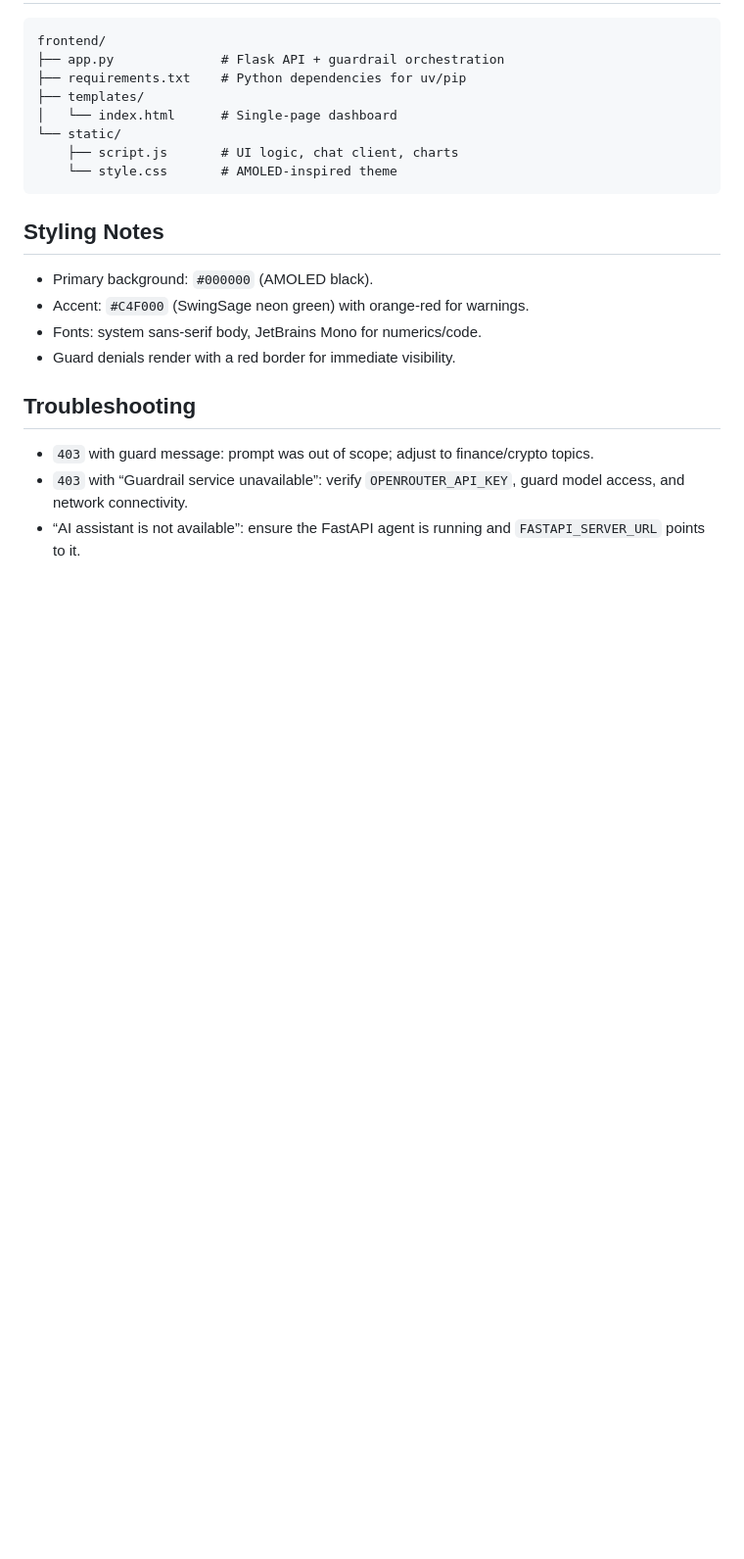
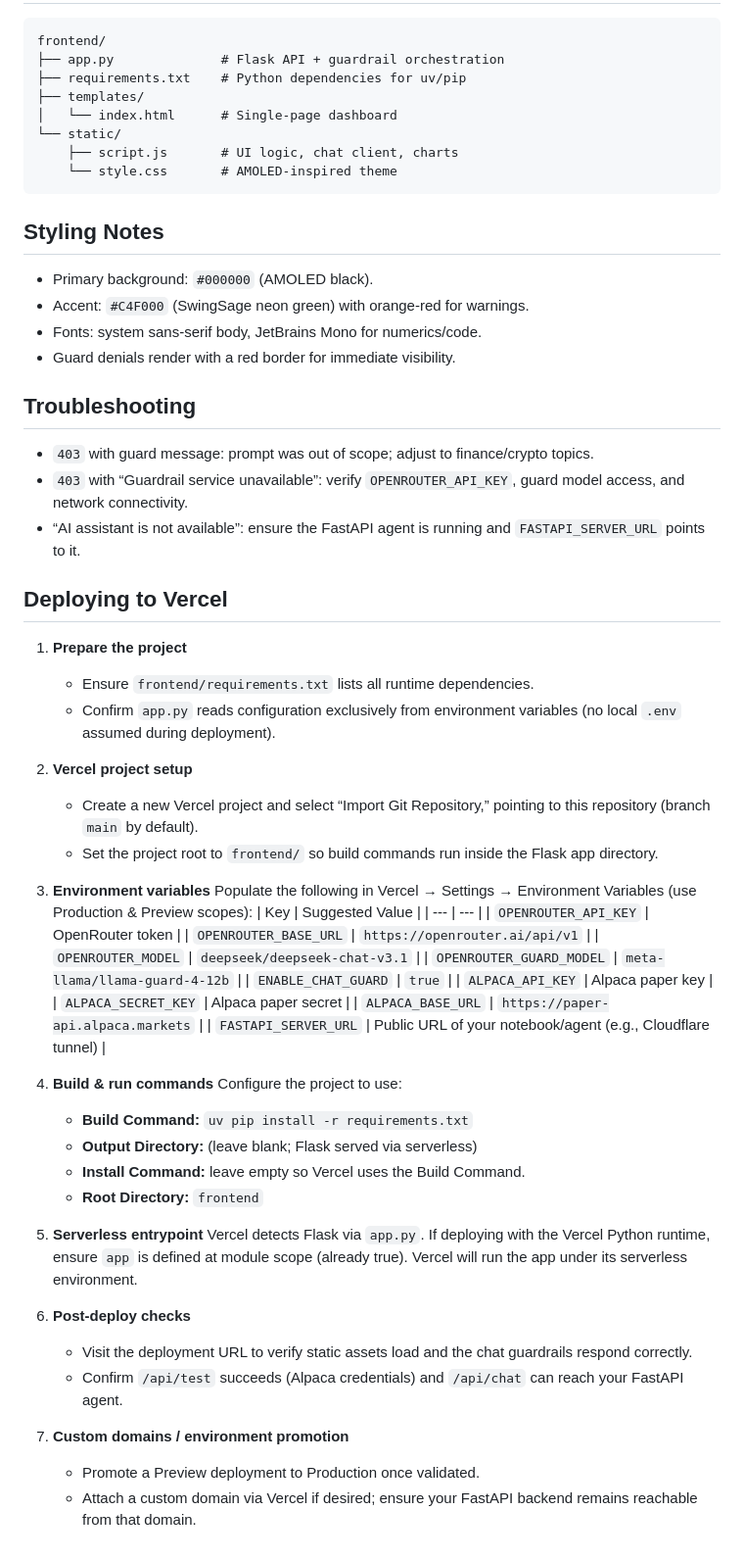
Before and after one commit to maxxie114/csc665-swingsage, a Markdown page: frontend/README.md, the part around the change. Shown at 98% size. Rendered like a GitHub page; blank space fills up the shorter version.

Commit message:
add deployment guide for vercel

```diff
--- a/frontend/README.md
+++ b/frontend/README.md
@@ -88,3 +88,44 @@ frontend/
 - `403` with guard message: prompt was out of scope; adjust to finance/crypto topics.
 - `403` with “Guardrail service unavailable”: verify `OPENROUTER_API_KEY`, guard model access, and network connectivity.
 - “AI assistant is not available”: ensure the FastAPI agent is running and `FASTAPI_SERVER_URL` points to it.
+
+## Deploying to Vercel
+1. **Prepare the project**
+    - Ensure `frontend/requirements.txt` lists all runtime dependencies.
+    - Confirm `app.py` reads configuration exclusively from environment variables (no local `.env` assumed during deployment).
+
+2. **Vercel project setup**
+    - Create a new Vercel project and select “Import Git Repository,” pointing to this repository (branch `main` by default).
+    - Set the project root to `frontend/` so build commands run inside the Flask app directory.
+
+3. **Environment variables**
+    Populate the following in Vercel → Settings → Environment Variables (use Production & Preview scopes):
+    | Key | Suggested Value |
+    | --- | --- |
+    | `OPENROUTER_API_KEY` | OpenRouter token |
+    | `OPENROUTER_BASE_URL` | `https://openrouter.ai/api/v1` |
+    | `OPENROUTER_MODEL` | `deepseek/deepseek-chat-v3.1` |
+    | `OPENROUTER_GUARD_MODEL` | `meta-llama/llama-guard-4-12b` |
+    | `ENABLE_CHAT_GUARD` | `true` |
+    | `ALPACA_API_KEY` | Alpaca paper key |
+    | `ALPACA_SECRET_KEY` | Alpaca paper secret |
+    | `ALPACA_BASE_URL` | `https://paper-api.alpaca.markets` |
+    | `FASTAPI_SERVER_URL` | Public URL of your notebook/agent (e.g., Cloudflare tunnel) |
+
+4. **Build & run commands**
+    Configure the project to use:
+    - **Build Command:** `uv pip install -r requirements.txt`
+    - **Output Directory:** (leave blank; Flask served via serverless)
+    - **Install Command:** leave empty so Vercel uses the Build Command.
+    - **Root Directory:** `frontend`
+
+5. **Serverless entrypoint**
+    Vercel detects Flask via `app.py`. If deploying with the Vercel Python runtime, ensure `app` is defined at module scope (already true). Vercel will run the app under its serverless environment.
+
+6. **Post-deploy checks**
+    - Visit the deployment URL to verify static assets load and the chat guardrails respond correctly.
+    - Confirm `/api/test` succeeds (Alpaca credentials) and `/api/chat` can reach your FastAPI agent.
+
+7. **Custom domains / environment promotion**
+    - Promote a Preview deployment to Production once validated.
+    - Attach a custom domain via Vercel if desired; ensure your FastAPI backend remains reachable from that domain.
```
